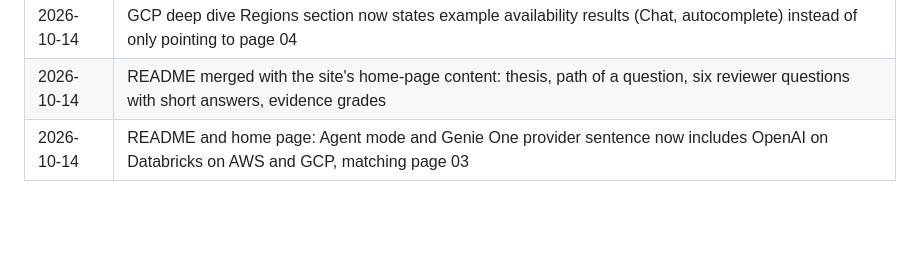
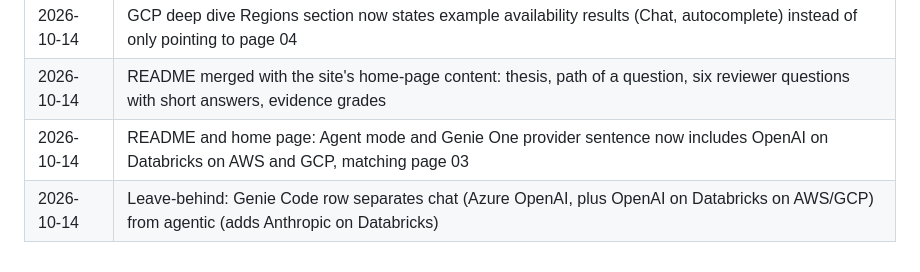
Before and after one commit to jason-miles/genie-security-reviews, a Markdown page: docs/11-sources-and-change-log.md, the part around the change. Rendered like a GitHub page; blank space fills up the shorter version.

Commit message:
Clarify Genie Code providers in leave-behind
Co-authored-by: Isaac <no-reply@databricks.com>

```diff
--- a/docs/11-sources-and-change-log.md
+++ b/docs/11-sources-and-change-log.md
@@ -54,3 +54,4 @@ Facts drawn from these and used above: result-summary sampling, Prompt Matching
 | 2026-10-14 | GCP deep dive Regions section now states example availability results (Chat, autocomplete) instead of only pointing to page 04 |
 | 2026-10-14 | README merged with the site's home-page content: thesis, path of a question, six reviewer questions with short answers, evidence grades |
 | 2026-10-14 | README and home page: Agent mode and Genie One provider sentence now includes OpenAI on Databricks on AWS and GCP, matching page 03 |
+| 2026-10-14 | Leave-behind: Genie Code row separates chat (Azure OpenAI, plus OpenAI on Databricks on AWS/GCP) from agentic (adds Anthropic on Databricks) |
```
Also changed, not shown: docs/leave-behind-one-pager.md (+1 -1 lines).
